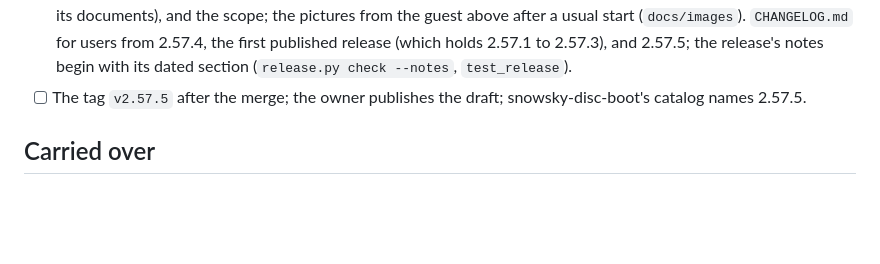
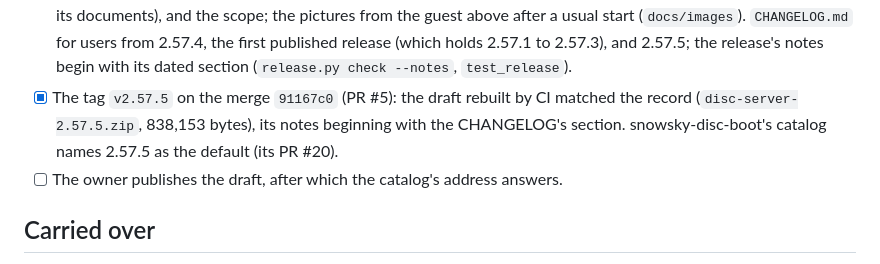
Before and after one commit to eudj1n/snowsky-disc-server, a Markdown page: docs/plan.md, the part around the change. Drawn GitHub-style; blank space fills up the shorter version.

Commit message:
Record the tag v2.57.5 and the boot catalog naming it
Co-Authored-By: Claude Opus 5.5 <noreply@anthropic.com>
Claude-Session: https://claude.ai/code/session_01Uk4XSRM8nsUCMZsZm2gSii

```diff
--- a/docs/plan.md
+++ b/docs/plan.md
@@ -420,8 +420,12 @@ started as the package under `disc-boot`, the integration checks on it.
   `CHANGELOG.md` for users from 2.57.4, the first published release (which
   holds 2.57.1 to 2.57.3), and 2.57.5; the release's notes begin with its
   dated section (`release.py check --notes`, `test_release`).
-- [ ] The tag `v2.57.5` after the merge; the owner publishes the draft;
-  snowsky-disc-boot's catalog names 2.57.5.
+- [x] The tag `v2.57.5` on the merge `91167c0` (PR #5): the draft rebuilt by
+  CI matched the record (`disc-server-2.57.5.zip`, 838,153 bytes), its notes
+  beginning with the CHANGELOG's section. snowsky-disc-boot's catalog names
+  2.57.5 as the default (its PR #20).
+- [ ] The owner publishes the draft, after which the catalog's address
+  answers.
 
 ## Carried over
 
```
